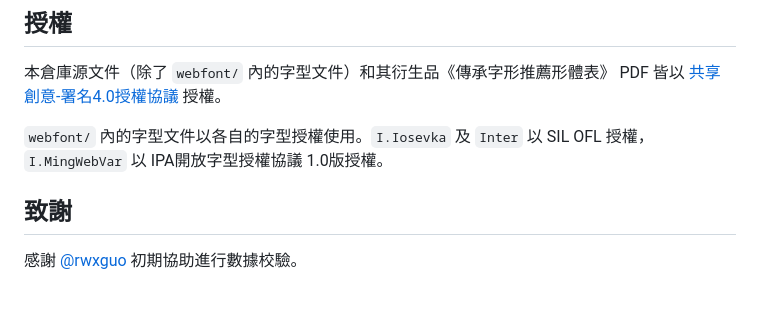
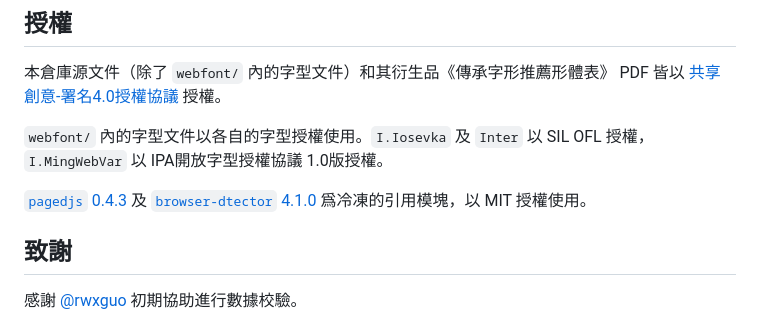
Before and after one commit to NightFurySL2001/test-generate-pdf, a Markdown page: README.md, the part around the change. Rendered like a GitHub page; blank space fills up the shorter version.

Commit message:
add license

```diff
--- a/README.md
+++ b/README.md
@@ -189,6 +189,8 @@
 
 `webfont/` 內的字型文件以各自的字型授權使用。`I.Iosevka` 及 `Inter` 以 SIL OFL 授權，`I.MingWebVar` 以 IPA開放字型授權協議 1.0版授權。
 
+[`pagedjs` 0.4.3](https://www.npmjs.com/package/pagedjs) 及 [`browser-dtector` 4.1.0](https://www.npmjs.com/package/browser-dtector) 爲冷凍的引用模塊，以 MIT 授權使用。
+
 ## 致謝
 
 感謝 [@rwxguo](https://github.com/rwxguo) 初期協助進行數據校驗。
```
